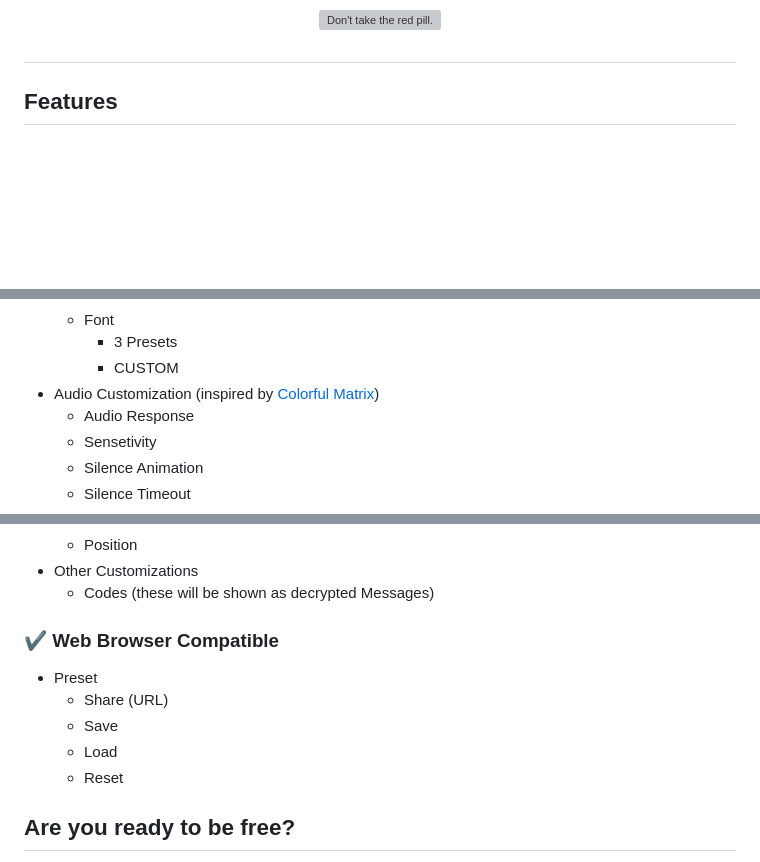
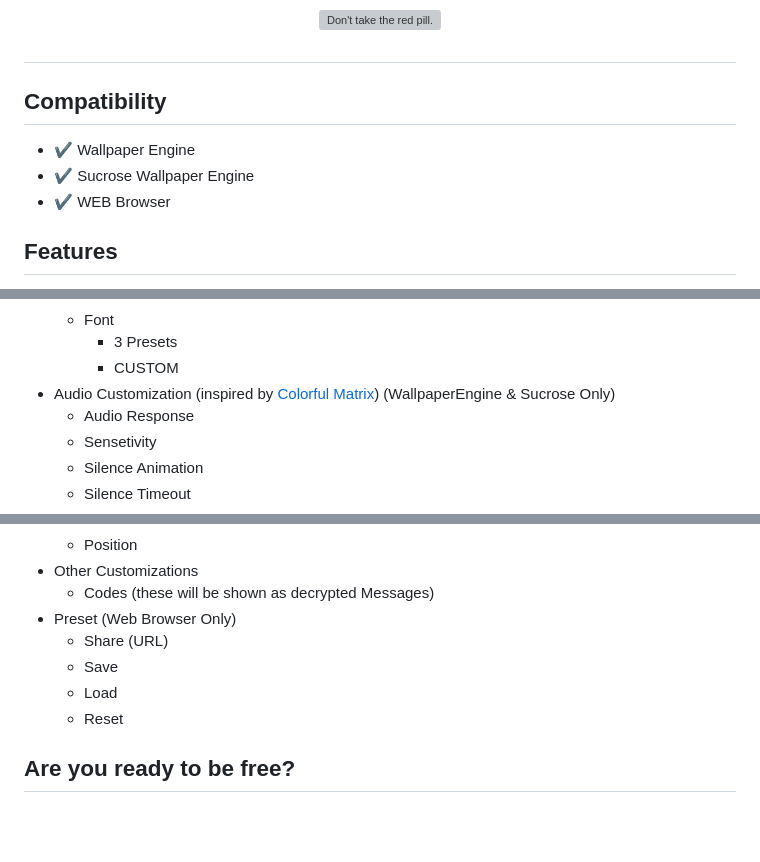
Before and after one commit to IPdotSetAF/NeoMatrix, a Markdown page: README.md, 3 parts joined by grey strips. Rendered like a GitHub page; blank space fills up the shorter version; grey boxes are pictures that could not be loaded.

Commit message:
fixed properties updated info updated readme updated project.json moved preview and tumbnail images

```diff
--- a/README.md
+++ b/README.md
@@ -36,6 +35,11 @@ Click on each preview to watch live
 </p>
 
 ##
+
+## Compatibility
+- ✔️ Wallpaper Engine
+- ✔️ Sucrose Wallpaper Engine
+- ✔️ WEB Browser
 
 ## Features
 - Rain Customization
@@ -63,7 +67,7 @@ Click on each preview to watch live
    - Font
       - 3 Presets
       - CUSTOM
-- Audio Customization (inspired by [Colorful Matrix](https://steamcommunity.com/sharedfiles/filedetails/?id=1103493745))
+- Audio Customization (inspired by [Colorful Matrix](https://steamcommunity.com/sharedfiles/filedetails/?id=1103493745)) (WallpaperEngine & Sucrose Only)
    - Audio Response
    - Sensetivity
    - Silence Animation
@@ -149,13 +153,11 @@ Click on each preview to watch live
    - Position
 - Other Customizations
    - Codes (these will be shown as decrypted Messages)
-
-### ✔️ Web Browser Compatible
-   - Preset
-      - Share (URL)
-      - Save
-      - Load
-      - Reset
+- Preset (Web Browser Only)
+   - Share (URL)
+   - Save
+   - Load
+   - Reset
 
 ## Are you ready to be free?
 
```
Also changed, not shown: other parts of README.md (+1 -2 lines), images/thumbnail.jpg (renamed from thumbnail.jpg), 6 other files.
